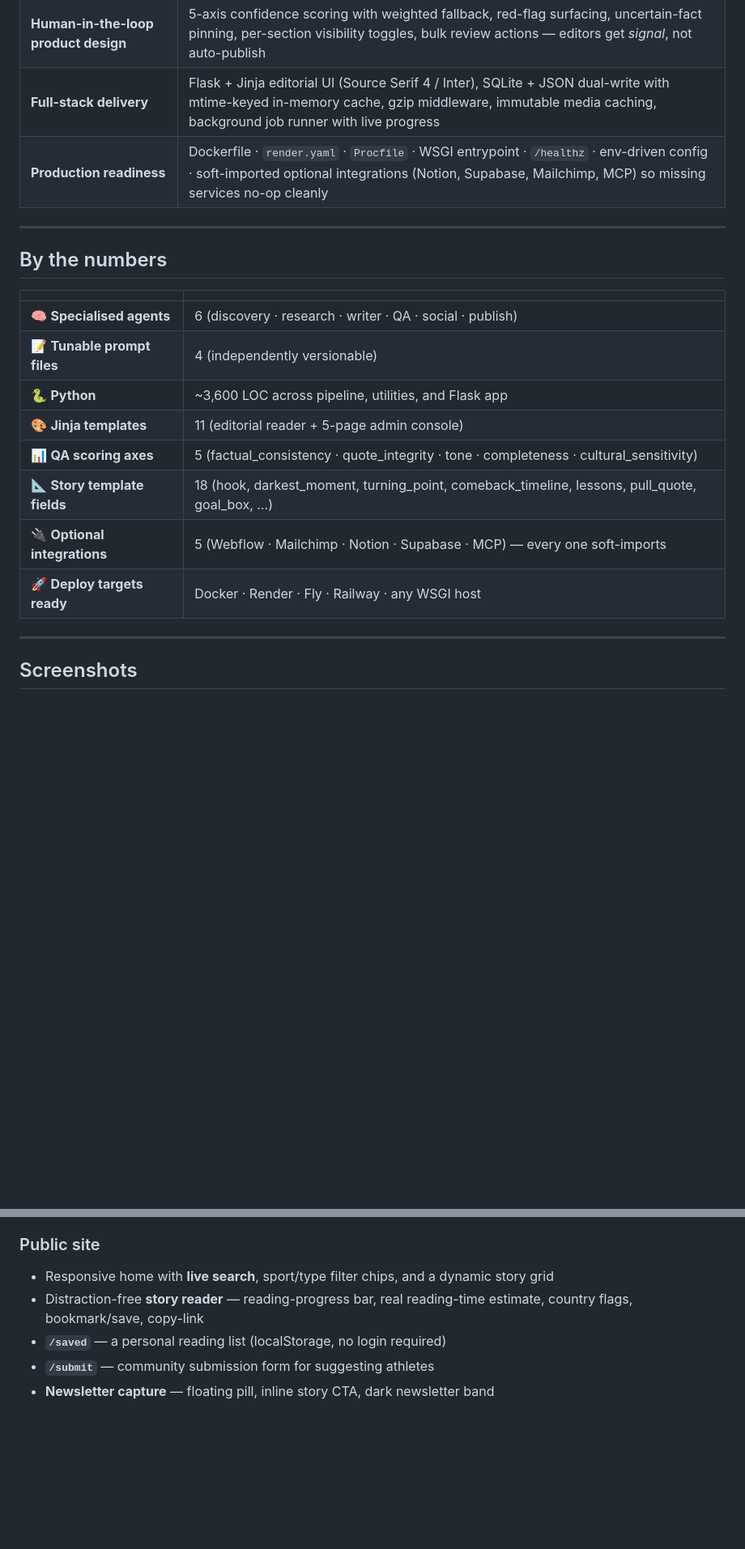
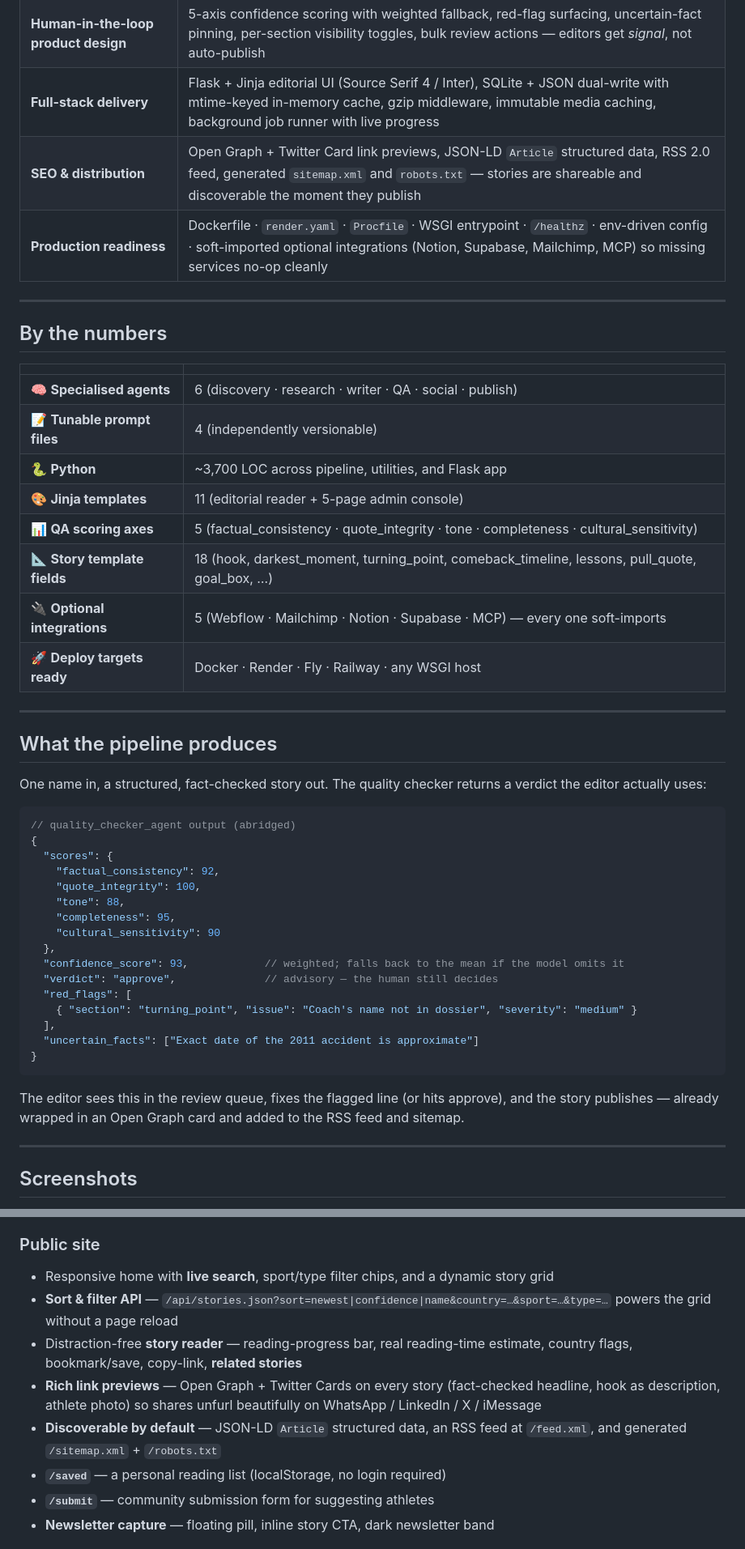
Before and after one commit to Abhishek9124/NeverQuit_Athlete_Storytelling_Platform, a Markdown page: README.md, 2 parts joined by grey strips. Shown at 81% size. Drawn GitHub-style; blank space fills up the shorter version.

Commit message:
docs: sharper README intro + document SEO/distribution features
- Open with a concrete name-to-published-story walkthrough
- Add 'SEO & distribution' row to the skills table (OG/Twitter, JSON-LD,
  RSS, sitemap, robots)
- New 'What the pipeline produces' section with an annotated QA verdict
  sample (5-axis scores, confidence, red flags, uncertain facts)
- Expand public-site features: sort/filter API, rich link previews,
  related stories, RSS/sitemap discoverability
- Add /api/stories.json, /feed.xml, /sitemap.xml, /robots.txt to routes
- Document SITE_URL env var; refresh LOC count

````diff
--- a/README.md
+++ b/README.md
@@ -36,6 +36,7 @@ A multi-agent AI pipeline + a production Flask web app for telling **comeback st
 | **MCP tool-use** | Official `mcp` Python SDK adapter wired into the research agent — activates the moment `mcp_servers.json` exists (web search · fetch · Wikipedia) |
 | **Human-in-the-loop product design** | 5-axis confidence scoring with weighted fallback, red-flag surfacing, uncertain-fact pinning, per-section visibility toggles, bulk review actions — editors get *signal*, not auto-publish |
 | **Full-stack delivery** | Flask + Jinja editorial UI (Source Serif 4 / Inter), SQLite + JSON dual-write with mtime-keyed in-memory cache, gzip middleware, immutable media caching, background job runner with live progress |
+| **SEO & distribution** | Open Graph + Twitter Card link previews, JSON-LD `Article` structured data, RSS 2.0 feed, generated `sitemap.xml` and `robots.txt` — stories are shareable and discoverable the moment they publish |
 | **Production readiness** | Dockerfile · `render.yaml` · `Procfile` · WSGI entrypoint · `/healthz` · env-driven config · soft-imported optional integrations (Notion, Supabase, Mailchimp, MCP) so missing services no-op cleanly |
 
 ---
@@ -46,12 +47,39 @@ A multi-agent AI pipeline + a production Flask web app for telling **comeback st
 |---|---|
 | 🧠 **Specialised agents** | 6 (discovery · research · writer · QA · social · publish) |
 | 📝 **Tunable prompt files** | 4 (independently versionable) |
-| 🐍 **Python** | ~3,600 LOC across pipeline, utilities, and Flask app |
+| 🐍 **Python** | ~3,700 LOC across pipeline, utilities, and Flask app |
 | 🎨 **Jinja templates** | 11 (editorial reader + 5-page admin console) |
 | 📊 **QA scoring axes** | 5 (factual_consistency · quote_integrity · tone · completeness · cultural_sensitivity) |
 | 📐 **Story template fields** | 18 (hook, darkest_moment, turning_point, comeback_timeline, lessons, pull_quote, goal_box, …) |
 | 🔌 **Optional integrations** | 5 (Webflow · Mailchimp · Notion · Supabase · MCP) — every one soft-imports |
 | 🚀 **Deploy targets ready** | Docker · Render · Fly · Railway · any WSGI host |
+
+---
+
+## What the pipeline produces
+
+One name in, a structured, fact-checked story out. The quality checker returns a verdict the editor actually uses:
+
+```jsonc
+// quality_checker_agent output (abridged)
+{
+  "scores": {
+    "factual_consistency": 92,
+    "quote_integrity": 100,
+    "tone": 88,
+    "completeness": 95,
+    "cultural_sensitivity": 90
+  },
+  "confidence_score": 93,            // weighted; falls back to the mean if the model omits it
+  "verdict": "approve",              // advisory — the human still decides
+  "red_flags": [
+    { "section": "turning_point", "issue": "Coach's name not in dossier", "severity": "medium" }
+  ],
+  "uncertain_facts": ["Exact date of the 2011 accident is approximate"]
+}
+```
+
+The editor sees this in the review queue, fixes the flagged line (or hits approve), and the story publishes — already wrapped in an Open Graph card and added to the RSS feed and sitemap.
 
 ---
 
@@ -193,7 +221,10 @@ Defensive layer in code (`quality_checker_agent.py`): if the model omits `confid
 
 ### Public site
 - Responsive home with **live search**, sport/type filter chips, and a dynamic story grid
-- Distraction-free **story reader** — reading-progress bar, real reading-time estimate, country flags, bookmark/save, copy-link
+- **Sort & filter API** — `/api/stories.json?sort=newest|confidence|name&country=…&sport=…&type=…` powers the grid without a page reload
+- Distraction-free **story reader** — reading-progress bar, real reading-time estimate, country flags, bookmark/save, copy-link, **related stories**
+- **Rich link previews** — Open Graph + Twitter Cards on every story (fact-checked headline, hook as description, athlete photo) so shares unfurl beautifully on WhatsApp / LinkedIn / X / iMessage
+- **Discoverable by default** — JSON-LD `Article` structured data, an RSS feed at `/feed.xml`, and generated `/sitemap.xml` + `/robots.txt`
 - **`/saved`** — a personal reading list (localStorage, no login required)
 - **`/submit`** — community submission form for suggesting athletes
 - **Newsletter capture** — floating pill, inline story CTA, dark newsletter band
````
Also changed, not shown: other parts of README.md (+7 -3 lines).
